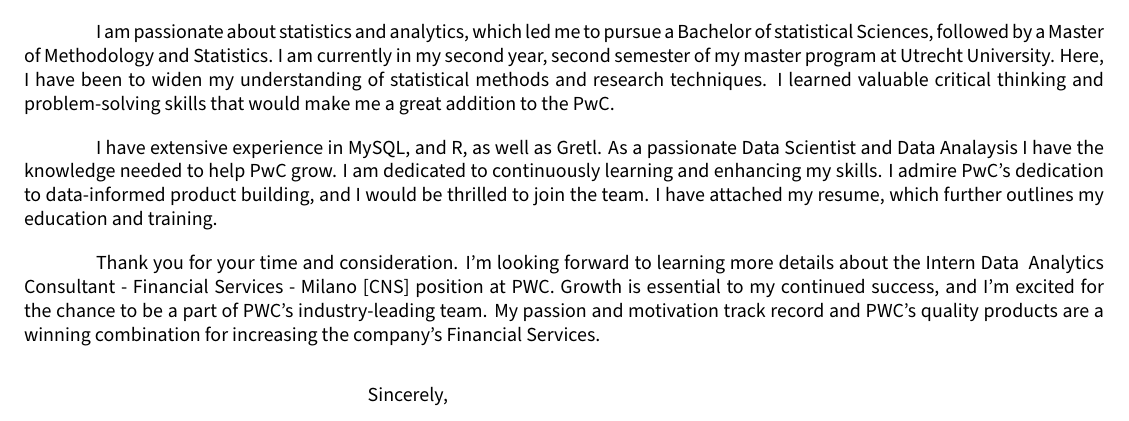
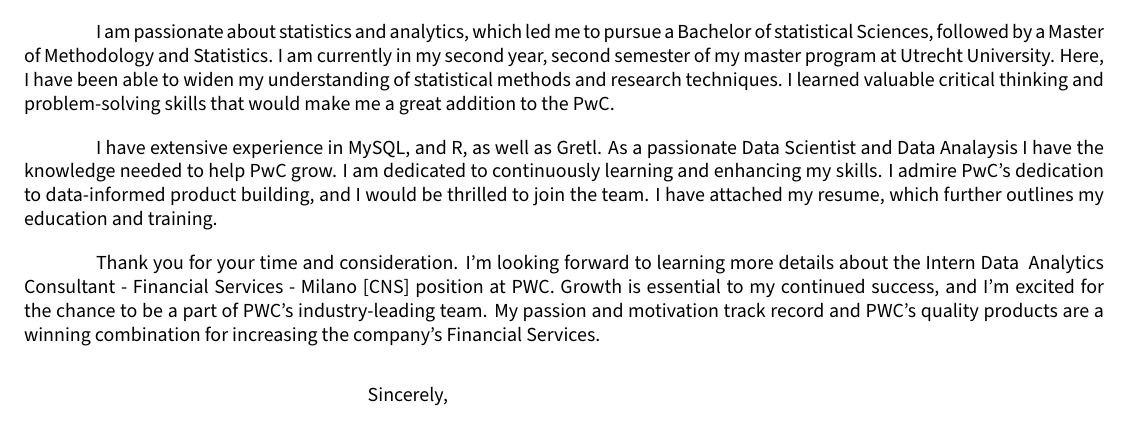
Before and after one commit to KalyangoJovan/data-science-cover-letter-Kalyango, a LaTeX letter (cover_letter.tex, which reads sections/second.tex): part of the page, cut so that both start at the same text. Compiled offline with pdfLaTeX.

Commit message:
small change

```diff
--- a/sections/second.tex
+++ b/sections/second.tex
@@ -4,4 +4,4 @@
 
 % https://www.indeed.com/career-advice/resumes-cover-letters/how-to-write-a-cover-letter
 
-I am passionate about statistics and analytics, which led me to pursue a Bachelor of statistical Sciences, followed by a Master of Methodology and Statistics. I am currently in my second year, second semester of my master program at Utrecht University. Here, I have been to widen my understanding of statistical methods and research techniques. I learned valuable critical thinking and problem-solving skills that would make me a great addition to the PwC.
+I am passionate about statistics and analytics, which led me to pursue a Bachelor of statistical Sciences, followed by a Master of Methodology and Statistics. I am currently in my second year, second semester of my master program at Utrecht University. Here, I have been able to widen my understanding of statistical methods and research techniques. I learned valuable critical thinking and problem-solving skills that would make me a great addition to the PwC.
```
